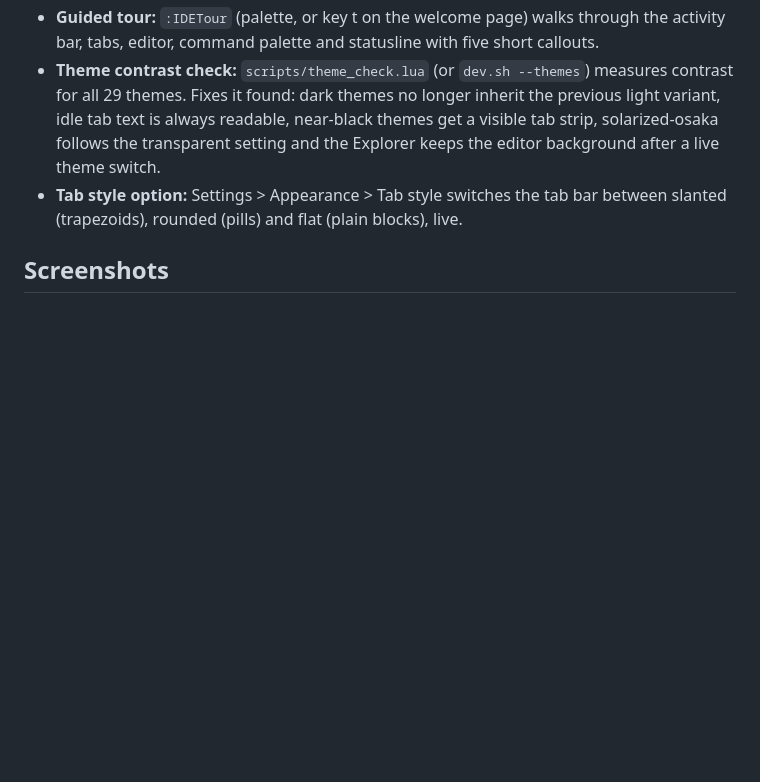
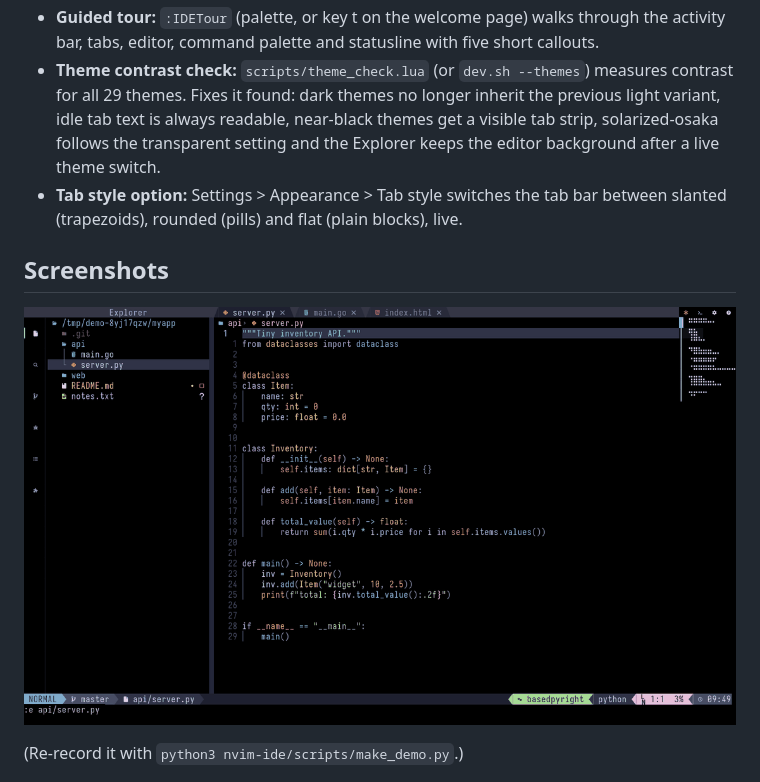
Before and after one commit to a-goodarzi/vim-ide, a Markdown page: README.md, the part around the change. Rendered like a GitHub page; pictures changed too: docs/demo.gif (added); blank space fills up the shorter version.

Commit message:
v0.22.0: Demo GIF
Co-Authored-By: Claude Sonnet 5.5 <noreply@anthropic.com>
Claude-Session: https://claude.ai/code/session_015E8yHRbMZ2WmPtBpsGNtwx

```diff
--- a/README.md
+++ b/README.md
@@ -30,6 +30,10 @@ works inside tmux, and every screen shares one design system.
 - **Tab style option:** Settings > Appearance > Tab style switches the tab bar between slanted (trapezoids), rounded (pills) and flat (plain blocks), live.
 
 ## Screenshots
+
+![A short tour: command palette, search, source control, terminal, tour, settings](docs/demo.gif)
+
+(Re-record it with `python3 nvim-ide/scripts/make_demo.py`.)
 
 ![Editor with Explorer, tabs and statusline](docs/screenshots/editor.png)
 
```
Also changed, not shown: CHANGELOG.md (+4 -0 lines), 2 other files.
